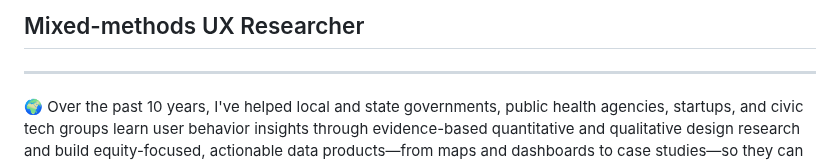
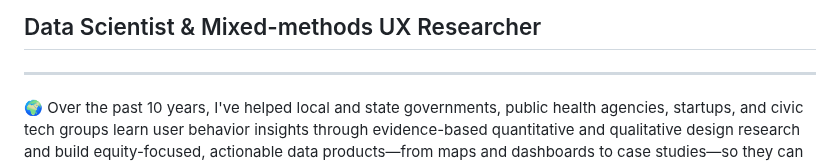
Before and after one commit to Elhamyali/elhamyali.github.io, a Markdown page: README.md, the part around the change. Rendered like a GitHub page.

```diff
--- a/README.md
+++ b/README.md
@@ -1,4 +1,4 @@
-## Mixed-methods UX Researcher
+## Data Scientist & Mixed-methods UX Researcher
 
 ---
 
```
